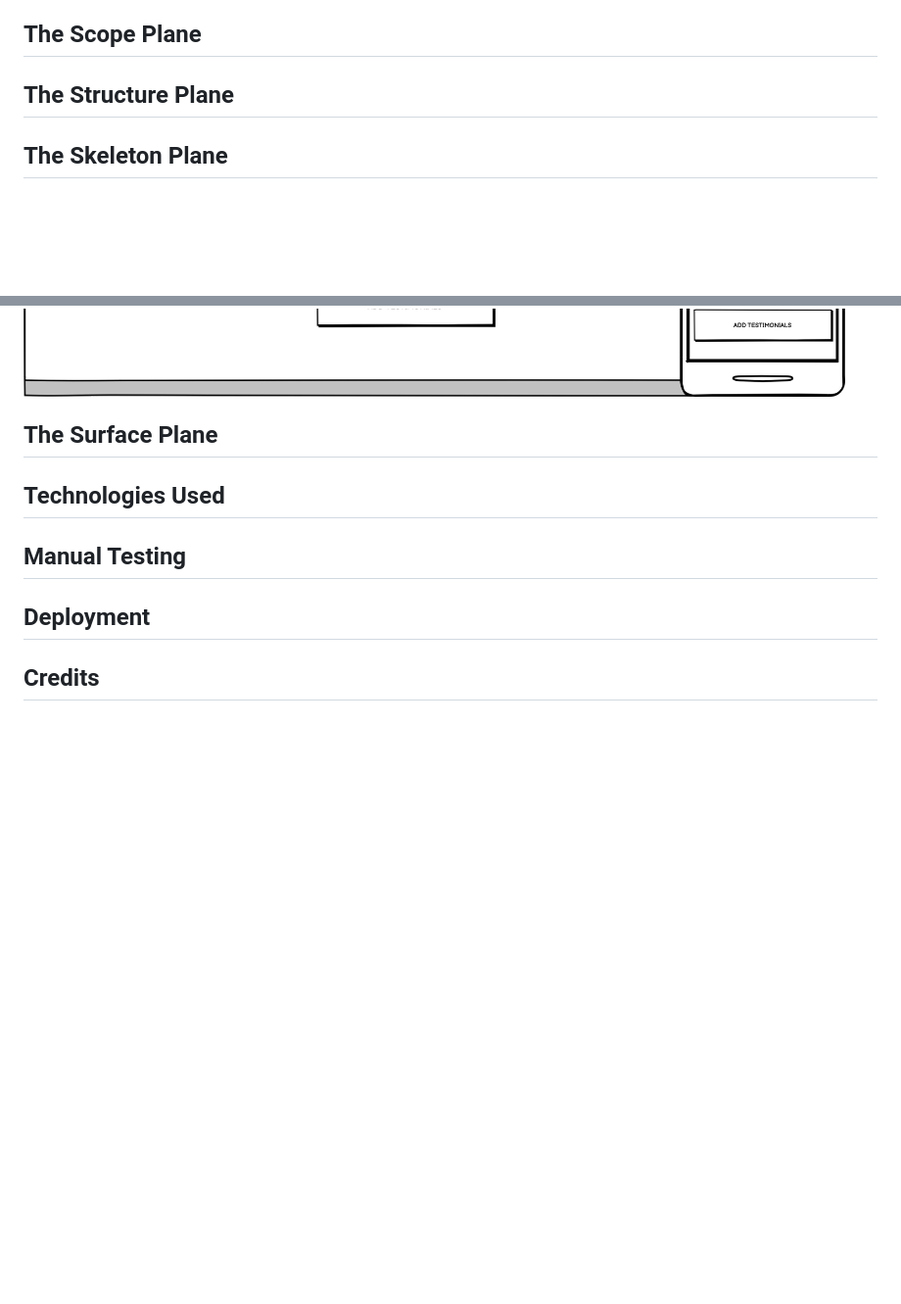
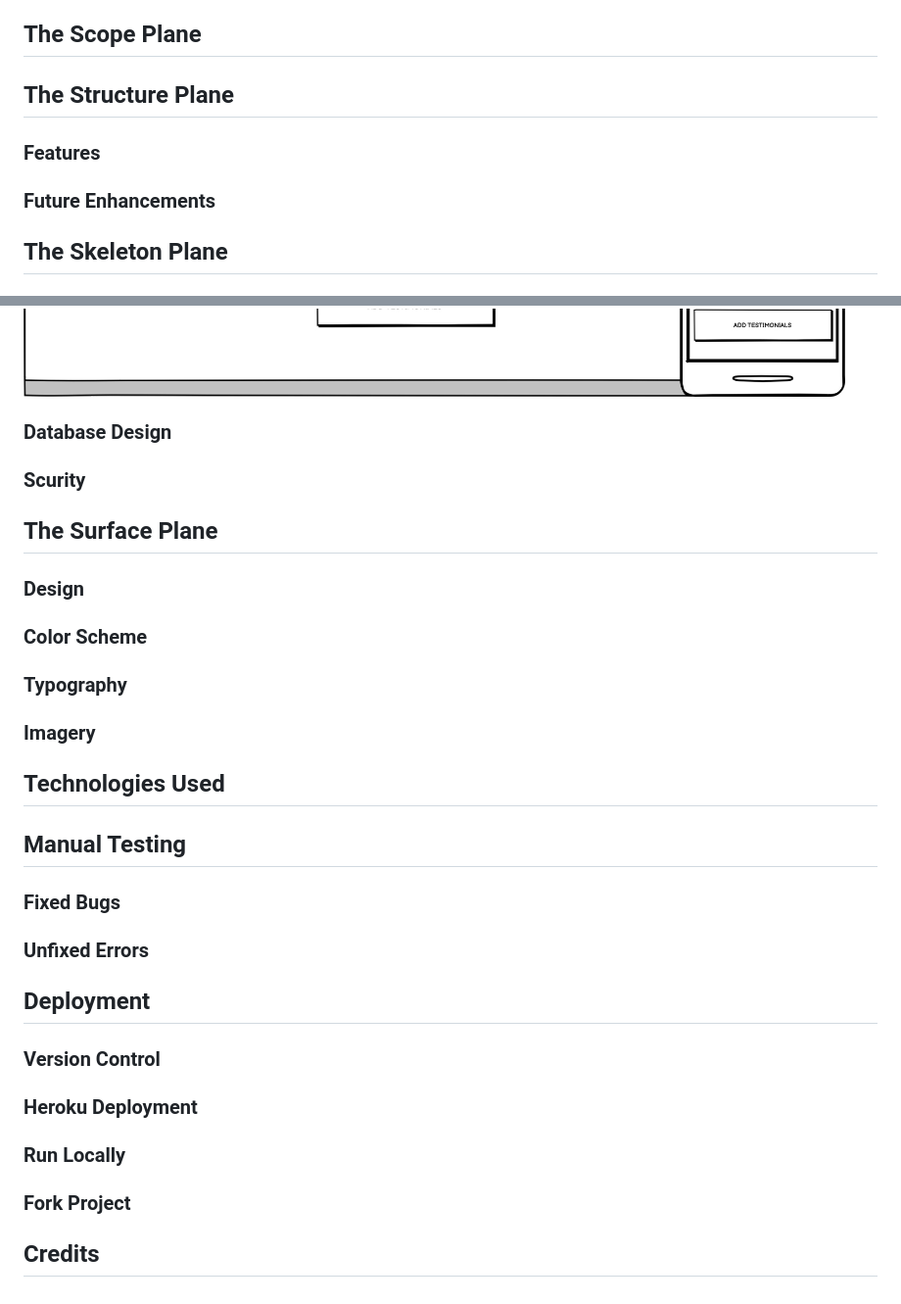
Before and after one commit to evapalatou/car-rental-app, a Markdown page: README.md, 2 parts joined by grey strips. Shown: that part at 98% size. Rendered like a GitHub page; blank space fills up the shorter version.

Commit message:
update README.MD file table of contents

```diff
--- a/README.md
+++ b/README.md
@@ -89,6 +89,9 @@
 
 ## The Structure Plane
 
+### Features
+### Future Enhancements
+
 ## The Skeleton Plane
 
 ### Wireframes
@@ -116,12 +119,29 @@ My Bookings
 
 My Testimonials
 ![My Testimonials Wireframe](wireframes/8-my-testimonials.jpg)
+
+### Database Design
+### Scurity
+
 ## The Surface Plane
+
+### Design
+### Color Scheme
+### Typography
+### Imagery
 
 ## Technologies Used
 
 ## Manual Testing
 
+### Fixed Bugs
+### Unfixed Errors
+
 ## Deployment
 
+### Version Control
+### Heroku Deployment
+### Run Locally
+### Fork Project
+
 ## Credits
```
Also changed, not shown: other parts of README.md (+2 -2 lines).
